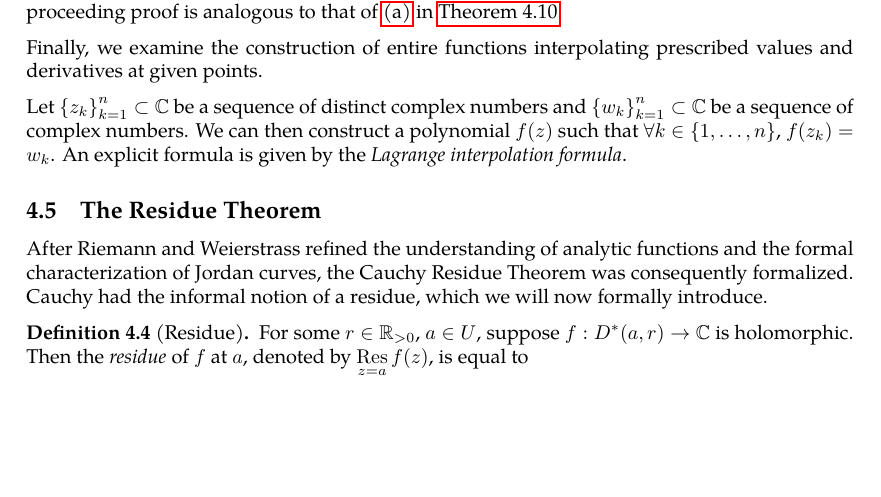
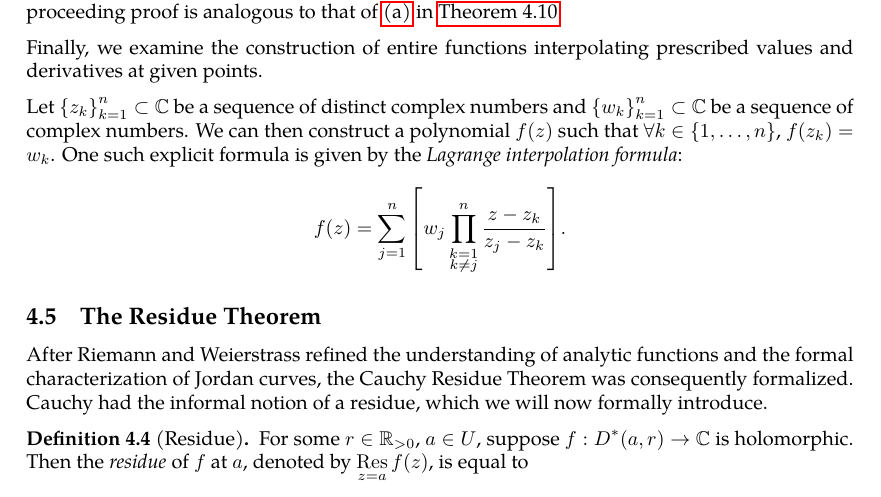
Before and after one commit to slipperking/complex-analysis-latex, a LaTeX document (main.tex): part of page 91 of 97, cut so that both start at the same text, the shorter picture padded with empty space. Compiled offline with pdfLaTeX.

Commit message:
overleaf_to_git (Mon Jul  7 23:50:50 2025 -0700): update main.tex from r17301 to r17305

```diff
--- a/main.tex
+++ b/main.tex
@@ -2294,7 +2294,8 @@ Indeed, since \(\partial U\cap U=\emptyset\), each \(a_n\) is not an accumulatio
 
 Finally, we examine the construction of entire functions interpolating prescribed values and derivatives at given points.
 
-Let \(\qty{z_k}_{k=1}^n\subset\mathbb{C}\) be a sequence of distinct complex numbers and \(\qty{w_k}_{k=1}^n\subset\mathbb{C}\) be a sequence of complex numbers. We can then construct a polynomial \(f(z)\) such that \(\forall k\in\qty{1,\ldots,n}\), \(f(z_k)=w_k\). An explicit formula is given by the \textit{Lagrange interpolation formula}.
+Let \(\qty{z_k}_{k=1}^n\subset\mathbb{C}\) be a sequence of distinct complex numbers and \(\qty{w_k}_{k=1}^n\subset\mathbb{C}\) be a sequence of complex numbers. We can then construct a polynomial \(f(z)\) such that \(\forall k\in\qty{1,\ldots,n}\), \(f(z_k)=w_k\). One such explicit formula is given by the \textit{Lagrange interpolation formula}:
+\[f(z)=\sum_{j=1}^n\qty[w_j\prod_{\substack{k=1\\k\neq j}}^n\frac{z-z_k}{z_j-z_k}].\]
 \subsection{The Residue Theorem}\label{sec:cauchyresiduetheorem}
 After Riemann and Weierstrass refined the understanding of analytic functions and the formal characterization of Jordan curves, the Cauchy Residue Theorem was consequently formalized. Cauchy had the informal notion of a residue, which we will now formally introduce.
 \begin{definition}[Residue]\label{def:residue}
```
